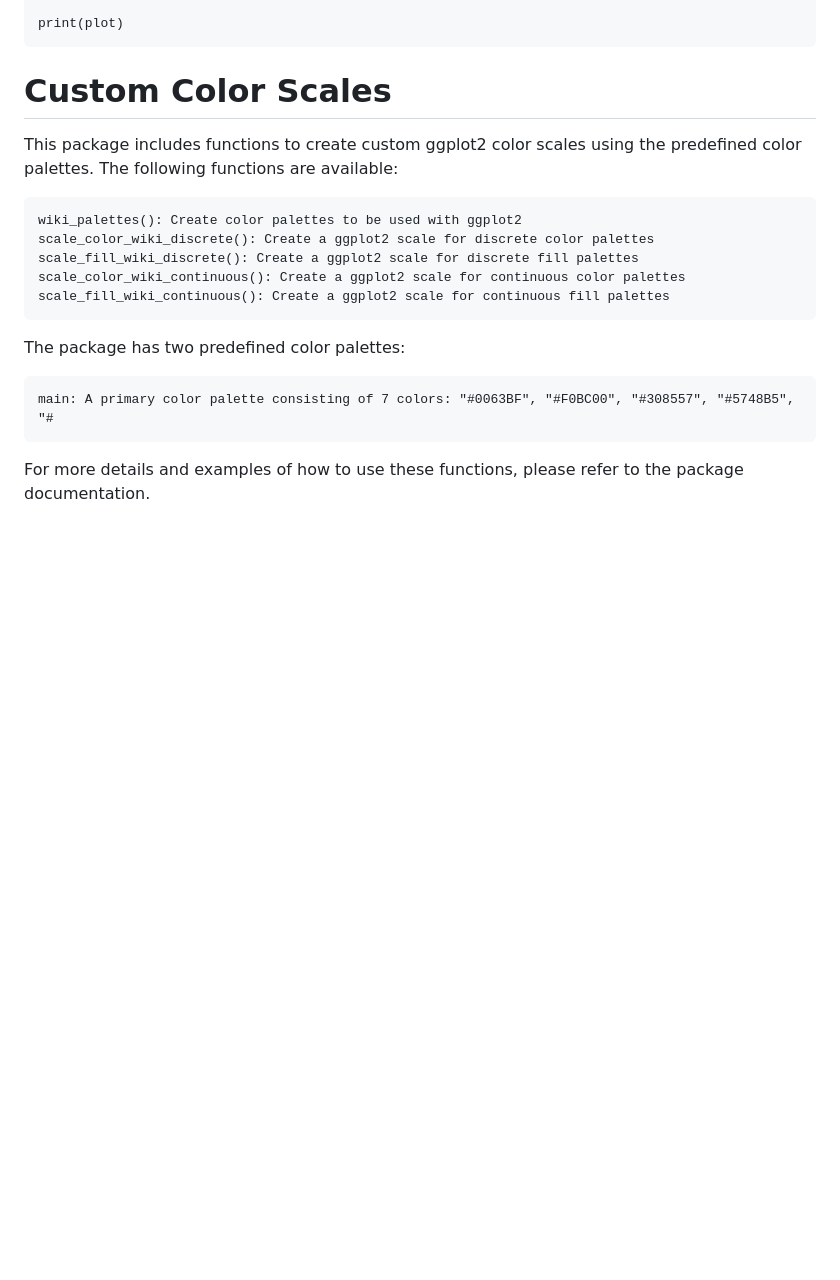
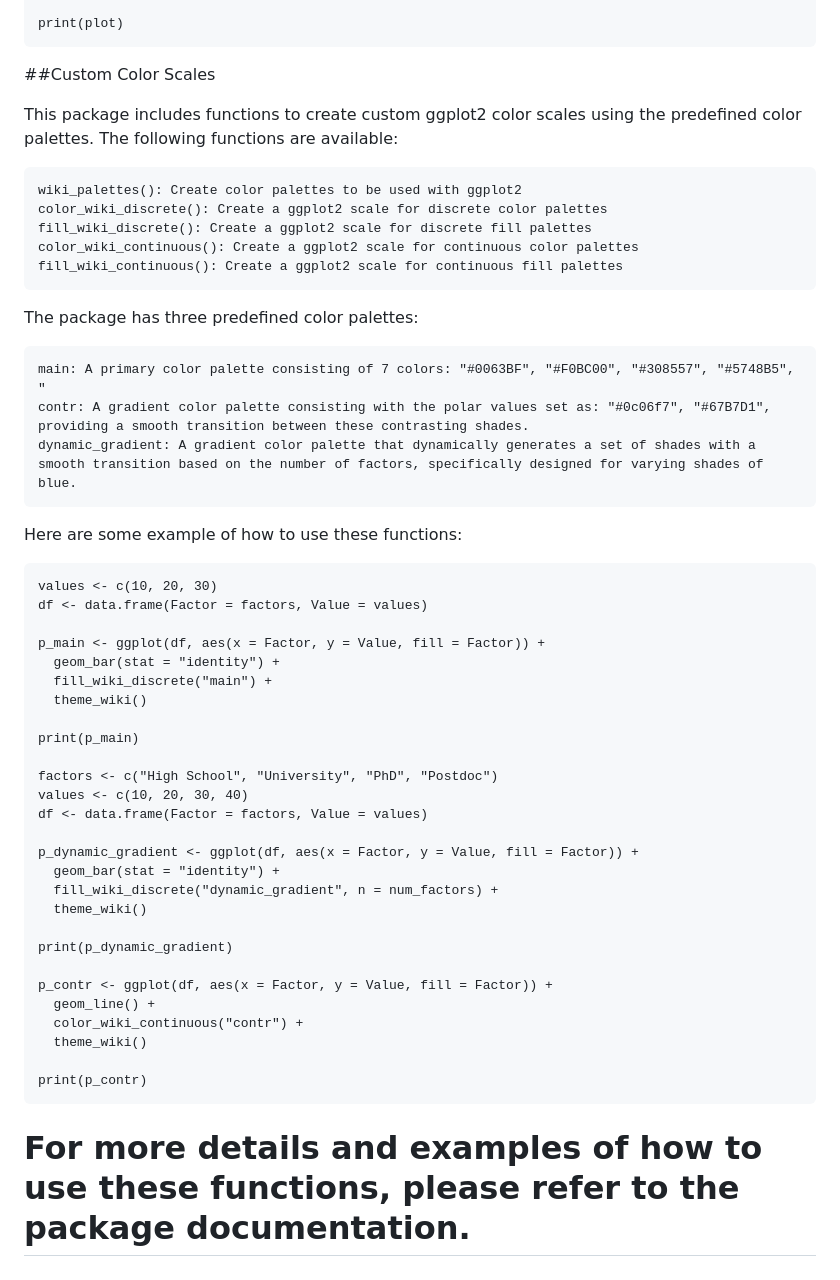
Before and after one commit to test237-prog/wiki, a Markdown page: README.md, the part around one of its changes. Drawn GitHub-style; blank space fills up the shorter version.

```diff
--- a/README.md
+++ b/README.md
@@ -100,20 +100,52 @@ Here’s an example of how to use this function:
 
     print(plot)
 
-# Custom Color Scales
+\##Custom Color Scales
 
 This package includes functions to create custom ggplot2 color scales
 using the predefined color palettes. The following functions are
 available:
 
     wiki_palettes(): Create color palettes to be used with ggplot2
-    scale_color_wiki_discrete(): Create a ggplot2 scale for discrete color palettes
-    scale_fill_wiki_discrete(): Create a ggplot2 scale for discrete fill palettes
-    scale_color_wiki_continuous(): Create a ggplot2 scale for continuous color palettes
-    scale_fill_wiki_continuous(): Create a ggplot2 scale for continuous fill palettes
+    color_wiki_discrete(): Create a ggplot2 scale for discrete color palettes
+    fill_wiki_discrete(): Create a ggplot2 scale for discrete fill palettes
+    color_wiki_continuous(): Create a ggplot2 scale for continuous color palettes
+    fill_wiki_continuous(): Create a ggplot2 scale for continuous fill palettes
 
-The package has two predefined color palettes:
+The package has three predefined color palettes:
 
-    main: A primary color palette consisting of 7 colors: "#0063BF", "#F0BC00", "#308557", "#5748B5", "#
+    main: A primary color palette consisting of 7 colors: "#0063BF", "#F0BC00", "#308557", "#5748B5", "
+    contr: A gradient color palette consisting with the polar values set as: "#0c06f7", "#67B7D1",  providing a smooth transition between these contrasting shades.
+    dynamic_gradient: A gradient color palette that dynamically generates a set of shades with a smooth transition based on the number of factors, specifically designed for varying shades of blue.
 
-For more details and examples of how to use these functions, please refer to the package documentation.
+Here are some example of how to use these functions:
+
+    values <- c(10, 20, 30)
+    df <- data.frame(Factor = factors, Value = values)
+
+    p_main <- ggplot(df, aes(x = Factor, y = Value, fill = Factor)) +
+      geom_bar(stat = "identity") +
+      fill_wiki_discrete("main") +
+      theme_wiki()
+
+    print(p_main)
+
+    factors <- c("High School", "University", "PhD", "Postdoc")
+    values <- c(10, 20, 30, 40)
+    df <- data.frame(Factor = factors, Value = values)
+
+    p_dynamic_gradient <- ggplot(df, aes(x = Factor, y = Value, fill = Factor)) +
+      geom_bar(stat = "identity") +
+      fill_wiki_discrete("dynamic_gradient", n = num_factors) +
+      theme_wiki()
+
+    print(p_dynamic_gradient)
+
+    p_contr <- ggplot(df, aes(x = Factor, y = Value, fill = Factor)) +
+      geom_line() +
+      color_wiki_continuous("contr") +
+      theme_wiki()
+
+    print(p_contr)
+
+# For more details and examples of how to use these functions, please refer to the package documentation.
```
Also changed, not shown: other parts of README.md (+4 -4 lines).
